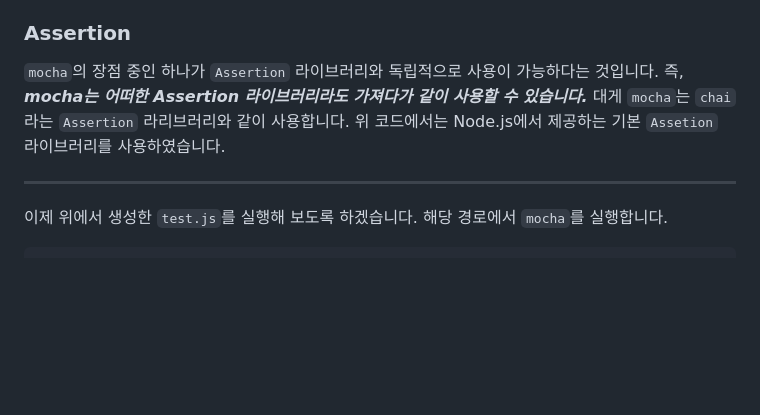
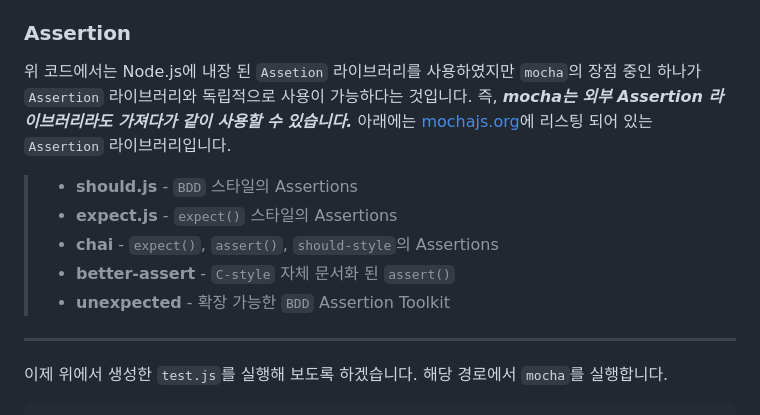
Before and after one commit to leencoln/Mocha-Tutorial, a Markdown page: step01-Hello World!/README.md, the part around the change printed below. Rendered like a GitHub page; blank space fills up the shorter version.

```diff
--- a/step01-Hello World!/README.md
+++ b/step01-Hello World!/README.md
@@ -24,8 +24,16 @@ mocha는 `BDD` 스타일을 기본으로하고 있지만 `TDD` 스타일도 지
 해당 강좌에서는 위와 같이 `BDD` 스타일로 작성하도록 하겠습니다.
 
 ### Assertion
-`mocha`의 장점 중인 하나가 `Assertion` 라이브러리와 독립적으로 사용이 가능하다는 것입니다. 즉, **_mocha는 어떠한 Assertion 라이브러리라도 가져다가 같이 사용할 수 있습니다._**
-대게 `mocha`는 `chai`라는 `Assertion` 라리브러리와 같이 사용합니다. 위 코드에서는 Node.js에서 제공하는 기본 `Assetion` 라이브러리를 사용하였습니다.
+위 코드에서는 Node.js에 내장 된 `Assetion` 라이브러리를 사용하였지만
+`mocha`의 장점 중인 하나가 `Assertion` 라이브러리와 독립적으로 사용이 가능하다는 것입니다.
+즉, **_mocha는 외부 Assertion 라이브러리라도 가져다가 같이 사용할 수 있습니다._**
+아래에는 [mochajs.org](https://mochajs.org)에 리스팅 되어 있는 `Assertion` 라이브러리입니다.
+
+> * **should.js** - `BDD` 스타일의 Assertions
+> * **expect.js** - `expect()` 스타일의 Assertions
+> * **chai** - `expect()`, `assert()`, `should-style`의 Assertions
+> * **better-assert** - `C-style` 자체 문서화 된 `assert()`
+> * **unexpected** - 확장 가능한 `BDD` Assertion Toolkit
 
 
 - - -
```
Also changed, not shown: other parts of step01-Hello World!/README.md (+47 -1 lines), step01-Hello World!/result_thumbnail_02.png (added), 1 other file.
